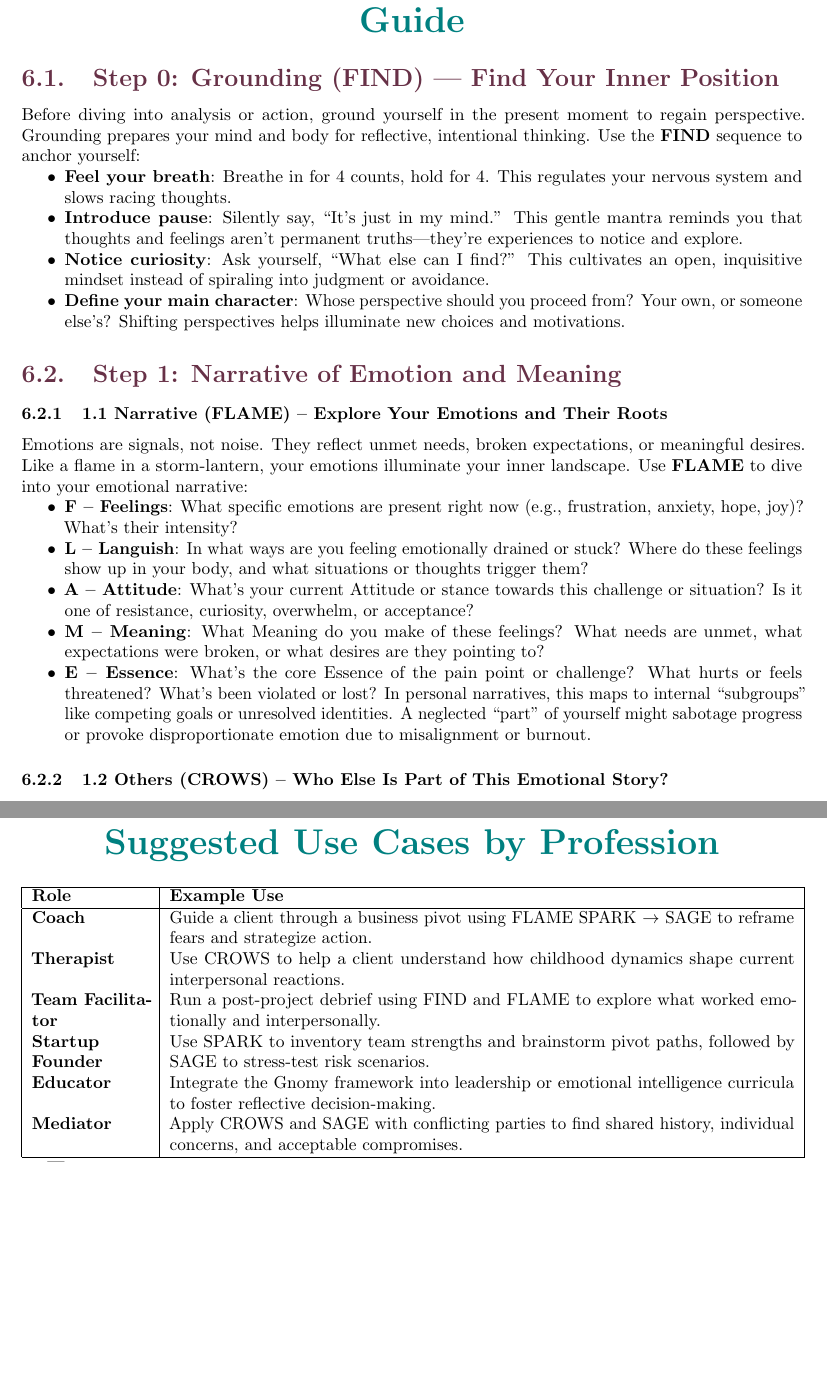
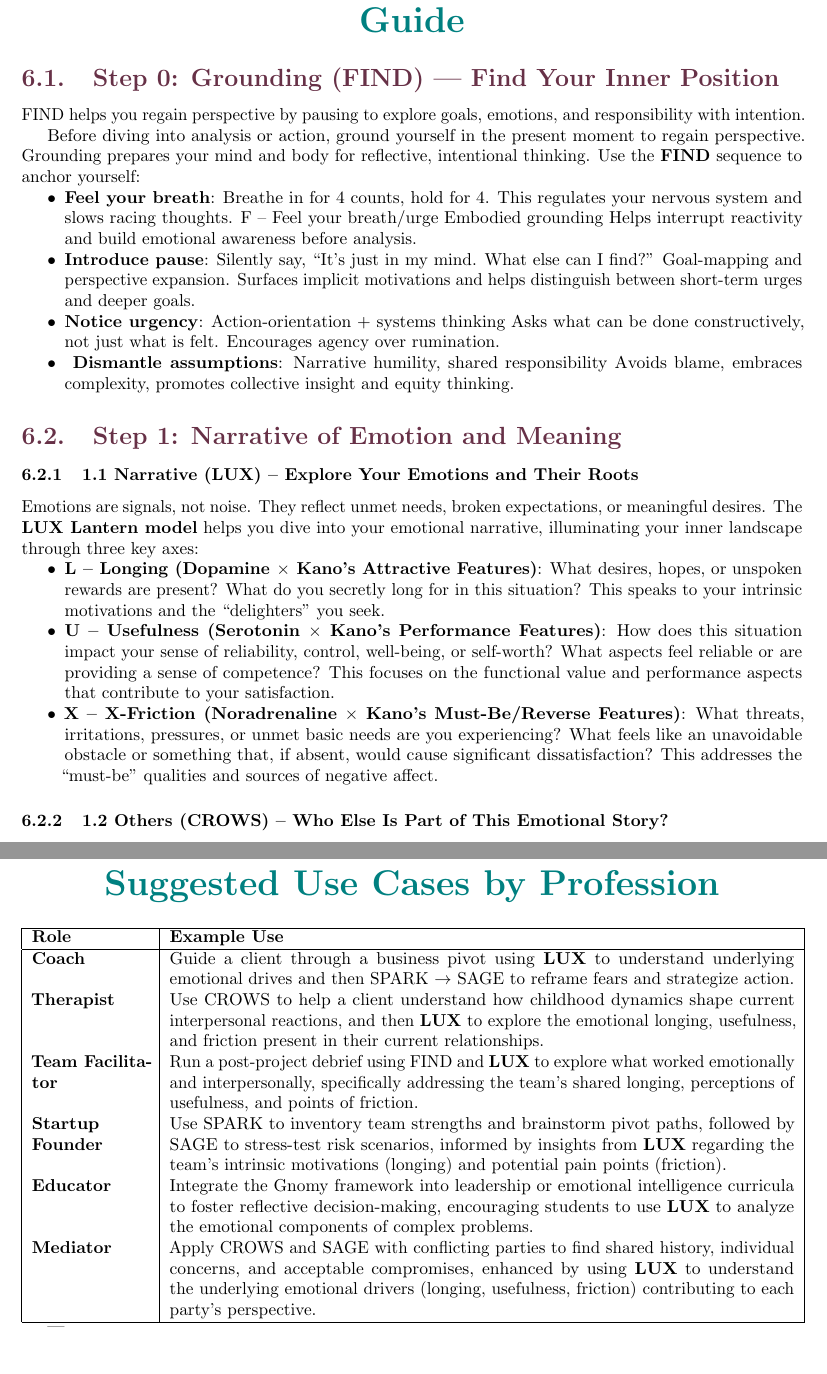
Before and after one commit to RickardHultgren/gnomyframework, a LaTeX document (GnomyFramework.tex): two parts of pages 5 and 8 of 9, joined at a grey line, cut so that both start at the same text, the shorter picture padded with empty space. Compiled offline with pdfLaTeX.

Commit message:
Update GnomyFramework.tex

```diff
--- a/GnomyFramework.tex
+++ b/GnomyFramework.tex
@@ -195,24 +195,24 @@ And so, this gnome walks -- leaving footprints shaped by emotion, relationship,
 \section{The Gnomy Framework: Your Step-By-Step Guide}
 
 \subsection{Step 0: Grounding (FIND) — Find Your Inner Position}
+FIND helps you regain perspective by pausing to explore goals, emotions, and responsibility with intention.
+
 Before diving into analysis or action, ground yourself in the present moment to regain perspective. Grounding prepares your mind and body for reflective, intentional thinking. Use the \textbf{FIND} sequence to anchor yourself:
 \begin{itemize}[noitemsep,topsep=0pt]
-    \item \textbf{Feel your breath}: Breathe in for 4 counts, hold for 4. This regulates your nervous system and slows racing thoughts.
-    \item \textbf{Introduce pause}: Silently say, ``It's just in my mind.'' This gentle mantra reminds you that thoughts and feelings aren't permanent truths—they're experiences to notice and explore.
-    \item \textbf{Notice curiosity}: Ask yourself, ``What else can I find?'' This cultivates an open, inquisitive mindset instead of spiraling into judgment or avoidance.
-    \item \textbf{Define your main character}: Whose perspective should you proceed from? Your own, or someone else's? Shifting perspectives helps illuminate new choices and motivations.
+    \item \textbf{Feel your breath}: Breathe in for 4 counts, hold for 4. This regulates your nervous system and slows racing thoughts. F – Feel your breath/urge	Embodied grounding	Helps interrupt reactivity and build emotional awareness before analysis.
+    \item \textbf{Introduce pause}: Silently say, ``It's just in my mind. What else can I find?'' Goal-mapping and perspective expansion. Surfaces implicit motivations and helps distinguish between short-term urges and deeper goals.
+    \item \textbf{Notice urgency}: Action-orientation + systems thinking	Asks what can be done constructively, not just what is felt. Encourages agency over rumination.
+    \item \textbf{ Dismantle assumptions}: Narrative humility, shared responsibility	Avoids blame, embraces complexity, promotes collective insight and equity thinking.
 \end{itemize}
 
 \subsection{Step 1: Narrative of Emotion and Meaning}
 
-\subsubsection{1.1 Narrative (FLAME) – Explore Your Emotions and Their Roots}
-Emotions are signals, not noise. They reflect unmet needs, broken expectations, or meaningful desires. Like a flame in a storm-lantern, your emotions illuminate your inner landscape. Use \textbf{FLAME} to dive into your emotional narrative:
+\subsubsection{1.1 Narrative (LUX) – Explore Your Emotions and Their Roots}
+Emotions are signals, not noise. They reflect unmet needs, broken expectations, or meaningful desires. The \textbf{LUX Lantern model} helps you dive into your emotional narrative, illuminating your inner landscape through three key axes:
 \begin{itemize}[noitemsep,topsep=0pt]
-    \item \textbf{F – Feelings}: What specific emotions are present right now (e.g., frustration, anxiety, hope, joy)? What's their intensity?
-    \item \textbf{L – Languish}: In what ways are you feeling emotionally drained or stuck? Where do these feelings show up in your body, and what situations or thoughts trigger them?
-    \item \textbf{A – Attitude}: What's your current Attitude or stance towards this challenge or situation? Is it one of resistance, curiosity, overwhelm, or acceptance?
-    \item \textbf{M – Meaning}: What Meaning do you make of these feelings? What needs are unmet, what expectations were broken, or what desires are they pointing to?
-    \item \textbf{E – Essence}: What's the core Essence of the pain point or challenge? What hurts or feels threatened? What's been violated or lost? In personal narratives, this maps to internal ``subgroups'' like competing goals or unresolved identities. A neglected ``part'' of yourself might sabotage progress or provoke disproportionate emotion due to misalignment or burnout.
+    \item \textbf{L – Longing (Dopamine $\times$ Kano’s Attractive Features)}: What desires, hopes, or unspoken rewards are present? What do you secretly long for in this situation? This speaks to your intrinsic motivations and the ``delighters'' you seek.
+    \item \textbf{U – Usefulness (Serotonin $\times$ Kano’s Performance Features)}: How does this situation impact your sense of reliability, control, well-being, or self-worth? What aspects feel reliable or are providing a sense of competence? This focuses on the functional value and performance aspects that contribute to your satisfaction.
+    \item \textbf{X – X-Friction (Noradrenaline $\times$ Kano’s Must-Be/Reverse Features)}: What threats, irritations, pressures, or unmet basic needs are you experiencing? What feels like an unavoidable obstacle or something that, if absent, would cause significant dissatisfaction? This addresses the ``must-be'' qualities and sources of negative affect.
 \end{itemize}
 
 \subsubsection{1.2 Others (CROWS) – Who Else Is Part of This Emotional Story?}
@@ -292,12 +292,12 @@ Unlike rigid frameworks, Gnomy is built for real-life messiness. Its looping str
     \hline
     \textbf{Role} & \textbf{Example Use} \\
     \hline
-    \textbf{Coach} & Guide a client through a business pivot using FLAME SPARK $\rightarrow$ SAGE to reframe fears and strategize action. \\
-    \textbf{Therapist} & Use CROWS to help a client understand how childhood dynamics shape current interpersonal reactions. \\
-    \textbf{Team Facilitator} & Run a post-project debrief using FIND and FLAME to explore what worked emotionally and interpersonally. \\
-    \textbf{Startup Founder} & Use SPARK to inventory team strengths and brainstorm pivot paths, followed by SAGE to stress-test risk scenarios. \\
-    \textbf{Educator} & Integrate the Gnomy framework into leadership or emotional intelligence curricula to foster reflective decision-making. \\
-    \textbf{Mediator} & Apply CROWS and SAGE with conflicting parties to find shared history, individual concerns, and acceptable compromises. \\
+    \textbf{Coach} & Guide a client through a business pivot using \textbf{LUX} to understand underlying emotional drives and then SPARK $\rightarrow$ SAGE to reframe fears and strategize action. \\
+    \textbf{Therapist} & Use CROWS to help a client understand how childhood dynamics shape current interpersonal reactions, and then \textbf{LUX} to explore the emotional longing, usefulness, and friction present in their current relationships. \\
+    \textbf{Team Facilitator} & Run a post-project debrief using FIND and \textbf{LUX} to explore what worked emotionally and interpersonally, specifically addressing the team's shared longing, perceptions of usefulness, and points of friction. \\
+    \textbf{Startup Founder} & Use SPARK to inventory team strengths and brainstorm pivot paths, followed by SAGE to stress-test risk scenarios, informed by insights from \textbf{LUX} regarding the team's intrinsic motivations (longing) and potential pain points (friction). \\
+    \textbf{Educator} & Integrate the Gnomy framework into leadership or emotional intelligence curricula to foster reflective decision-making, encouraging students to use \textbf{LUX} to analyze the emotional components of complex problems. \\
+    \textbf{Mediator} & Apply CROWS and SAGE with conflicting parties to find shared history, individual concerns, and acceptable compromises, enhanced by using \textbf{LUX} to understand the underlying emotional drivers (longing, usefulness, friction) contributing to each party's perspective. \\
     \hline
 \end{tabular}
 
```
Also changed, not shown: GnomyFramework.tex (48 more changed lines).
